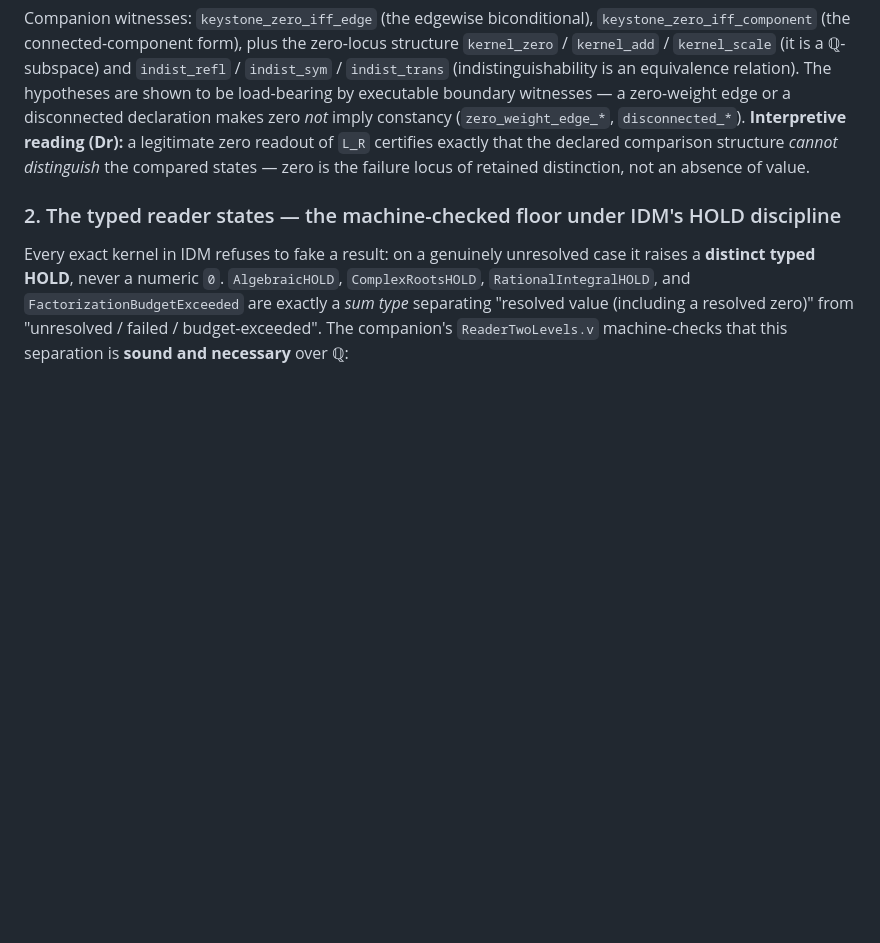
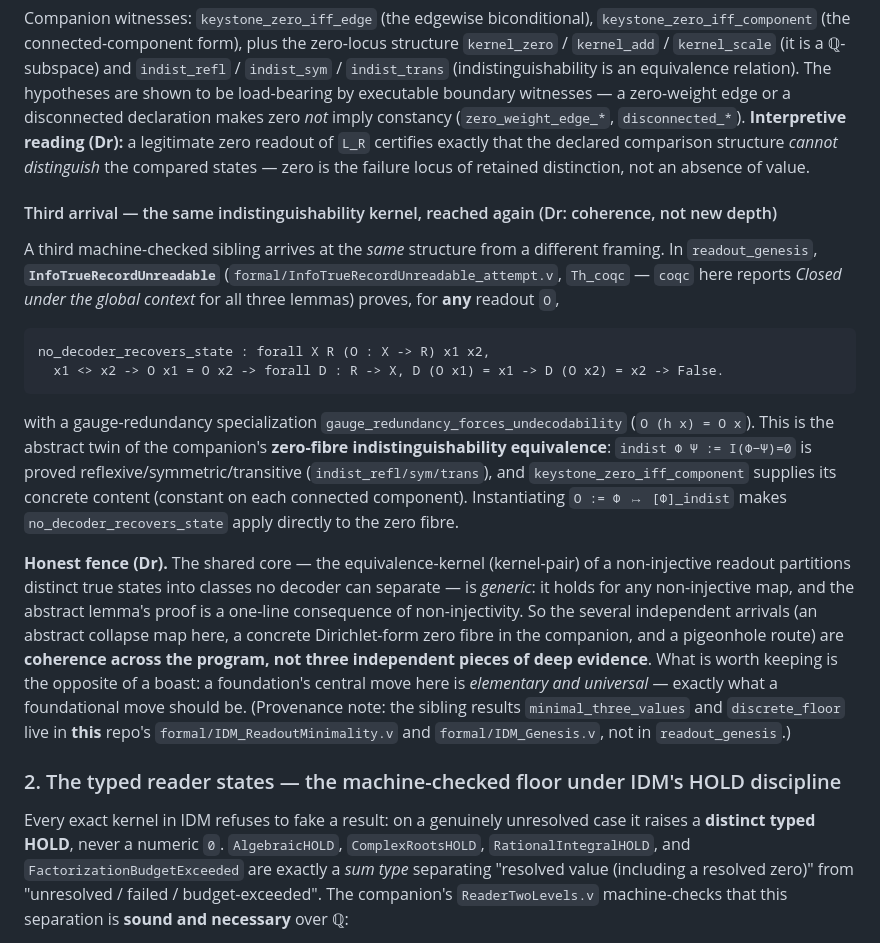
Before and after one commit to morrocwi/information-discrete-math, a Markdown page: docs/FORMAL_COMPANIONS.md, the part around the change. Drawn GitHub-style; blank space fills up the shorter version.

Commit message:
docs: record the third machine-checked arrival at the indistinguishability kernel
FORMAL_COMPANIONS.md now documents that readout_genesis's InfoTrueRecordUnreadable
(Th_coqc, axiom-free — verified locally: 3 lemmas, all "Closed under the global
context") is the abstract twin of the companion's zero-fibre indistinguishability
equivalence: no_decoder_recovers_state (no decoder recovers two distinct states a
readout collapses to one record) composes directly with indist_refl/sym/trans +
keystone_zero_iff_component via O := Φ ↦ [Φ]_indist.

Tier-honest fence: the shared core is the GENERIC equivalence-kernel of any
non-injective map (the abstract lemma is one line from non-injectivity), so the
several independent arrivals are program coherence, not deep evidence — the value
is that a foundation's central move is elementary and universal. Also corrects a
provenance mix-up (minimal_three_values / discrete_floor are in THIS repo, not
readout_genesis). Docs-only; no code, no new kind, no count change (269).

Co-Authored-By: Claude Opus 4.8 <noreply@anthropic.com>
Claude-Session: https://claude.ai/code/session_012NdTc7scA459ZHqkVUQeP2

````diff
--- a/docs/FORMAL_COMPANIONS.md
+++ b/docs/FORMAL_COMPANIONS.md
@@ -48,6 +48,34 @@ witnesses — a zero-weight edge or a disconnected declaration makes zero *not*
 `L_R` certifies exactly that the declared comparison structure *cannot distinguish* the compared
 states — zero is the failure locus of retained distinction, not an absence of value.
 
+#### Third arrival — the same indistinguishability kernel, reached again (Dr: coherence, not new depth)
+
+A third machine-checked sibling arrives at the *same* structure from a different framing. In
+`readout_genesis`, **`InfoTrueRecordUnreadable`** (`formal/InfoTrueRecordUnreadable_attempt.v`,
+`Th_coqc` — `coqc` here reports *Closed under the global context* for all three lemmas) proves, for
+**any** readout `O`,
+
+```coq
+no_decoder_recovers_state : forall X R (O : X -> R) x1 x2,
+  x1 <> x2 -> O x1 = O x2 -> forall D : R -> X, D (O x1) = x1 -> D (O x2) = x2 -> False.
+```
+
+with a gauge-redundancy specialization `gauge_redundancy_forces_undecodability` (`O (h x) = O x`). This
+is the abstract twin of the companion's **zero-fibre indistinguishability equivalence**: `indist Φ Ψ :=
+I(Φ−Ψ)=0` is proved reflexive/symmetric/transitive (`indist_refl/sym/trans`), and
+`keystone_zero_iff_component` supplies its concrete content (constant on each connected component).
+Instantiating `O := Φ ↦ [Φ]_indist` makes `no_decoder_recovers_state` apply directly to the zero fibre.
+
+**Honest fence (Dr).** The shared core — the equivalence-kernel (kernel-pair) of a non-injective readout
+partitions distinct true states into classes no decoder can separate — is *generic*: it holds for any
+non-injective map, and the abstract lemma's proof is a one-line consequence of non-injectivity. So the
+several independent arrivals (an abstract collapse map here, a concrete Dirichlet-form zero fibre in the
+companion, and a pigeonhole route) are **coherence across the program, not three independent pieces of
+deep evidence**. What is worth keeping is the opposite of a boast: a foundation's central move here is
+*elementary and universal* — exactly what a foundational move should be. (Provenance note: the sibling
+results `minimal_three_values` and `discrete_floor` live in **this** repo's
+`formal/IDM_ReadoutMinimality.v` and `formal/IDM_Genesis.v`, not in `readout_genesis`.)
+
 ### 2. The typed reader states — the machine-checked floor under IDM's HOLD discipline
 
 Every exact kernel in IDM refuses to fake a result: on a genuinely unresolved case it raises a
````
Also changed, not shown: CHANGELOG.md (+13 -0 lines).
